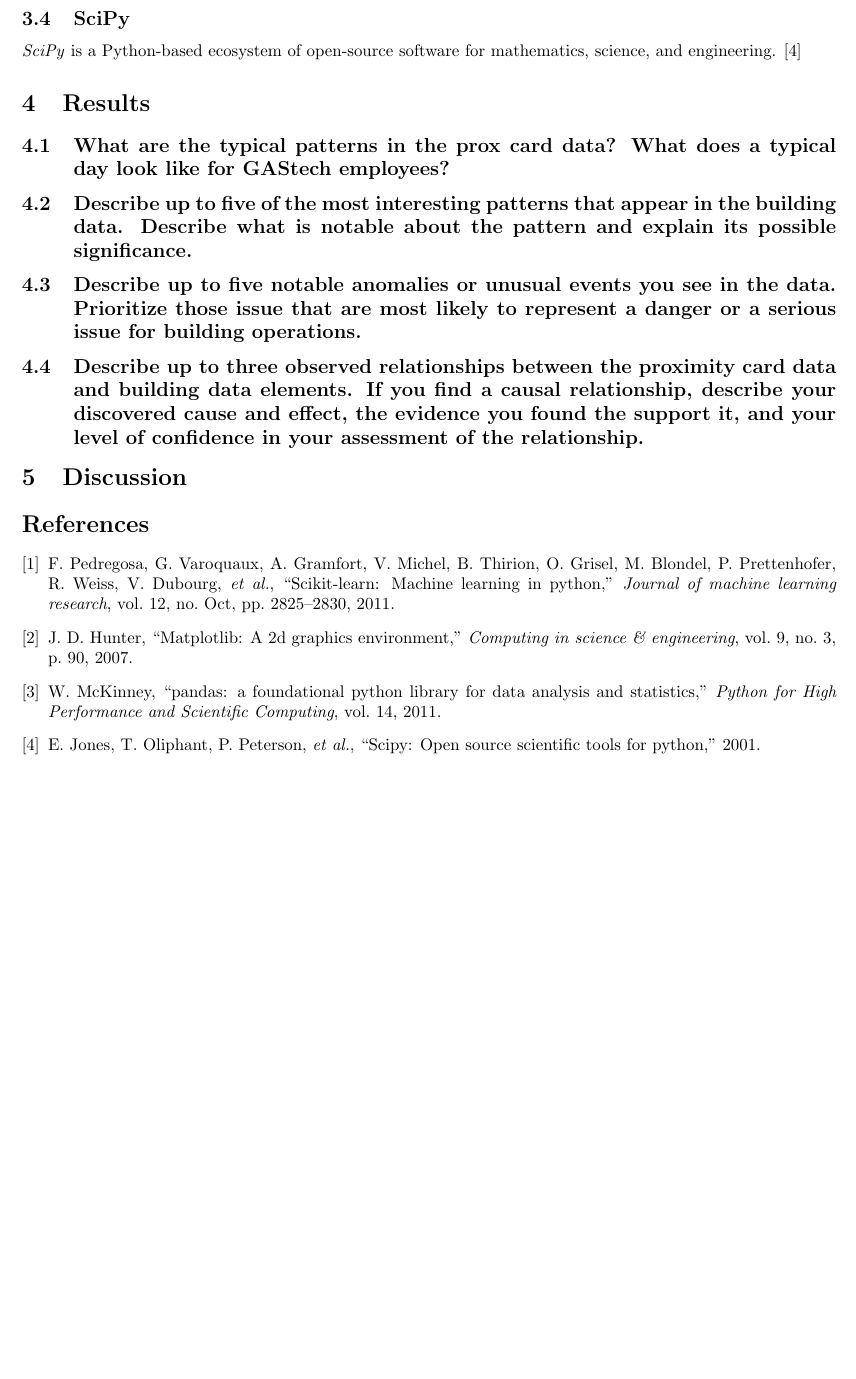
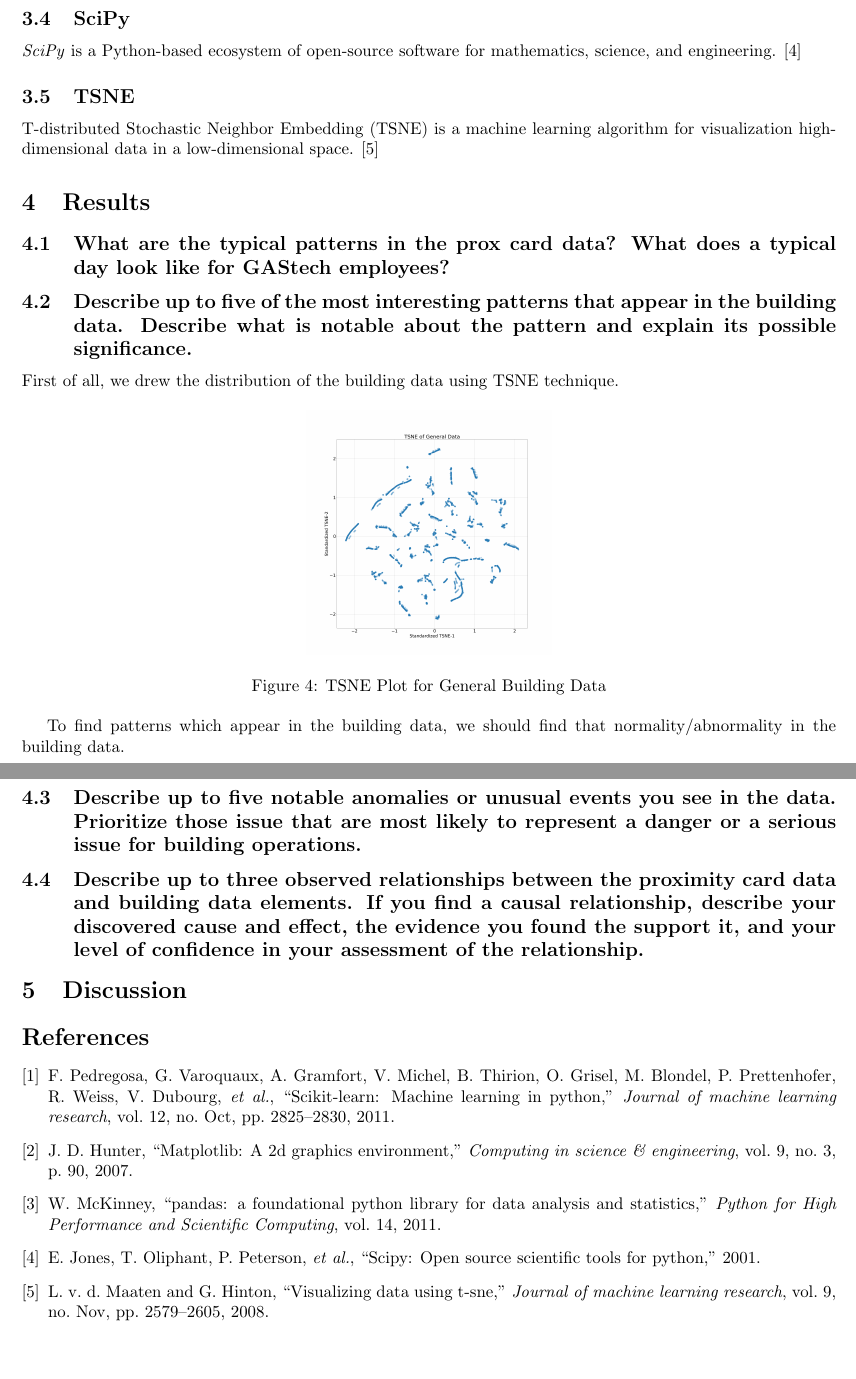
Before and after one commit to Fumire/Visualization_Final, a LaTeX document (Report/report.tex): part of page 4 of 4 before the commit and two parts of pages 4 and 5 of 5 after it, the two joined at a grey line, cut so that both start at the same text, the shorter picture padded with empty space. Compiled offline with pdfLaTeX.

Commit message:
add TSNE

```diff
--- a/Report/report.tex
+++ b/Report/report.tex
@@ -156,10 +156,23 @@
         \subsection{SciPy}
             \textit{SciPy} is a Python-based ecosystem of open-source software for mathematics, science, and engineering. \cite{ref:scipy1}
 
+        \subsection{TSNE}
+            T-distributed Stochastic Neighbor Embedding (TSNE) is a machine learning algorithm for visualization high-dimensional data in a low-dimensional space. \cite{ref:tsne1}
+
     \section{Results}
         \subsection[Question 1]{What are the typical patterns in the prox card data? What does a typical day look like for GAStech employees?}
 
         \subsection[Question 2]{Describe up to five of the most interesting patterns that appear in the building data. Describe what is notable about the pattern and explain its possible significance.}
+            First of all, we drew the distribution of the building data using TSNE technique.
+
+            \begin{figure}[htbp]
+                \centering
+                \includegraphics[width=0.3 \linewidth]{figures/TsneGeneral.png}
+                \caption{TSNE Plot for General Building Data}
+                \label{fig:generalbuilding}
+            \end{figure}
+
+            To find patterns which appear in the building data, we should find that normality/abnormality in the building data.
 
         \subsection[Question 3]{Describe up to five notable anomalies or unusual events you see in the data. Prioritize those issue that are most likely to represent a danger or a serious issue for building operations.}
 
```
Also changed, not shown: Report/reference.bib (+12 -0 lines).
